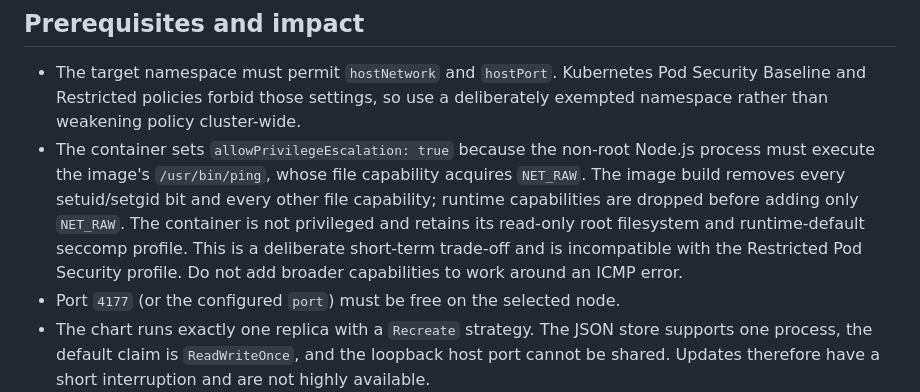
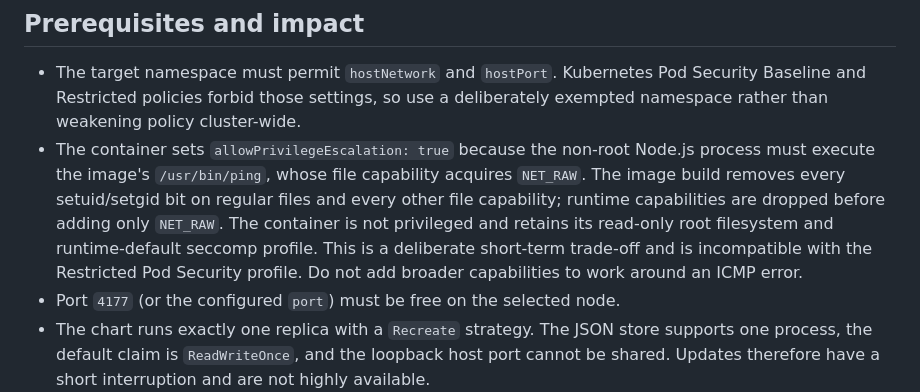
Before and after one commit to emstoo/boushun, a Markdown page: charts/boushun/README.md, the part around the change. GitHub-like rendering.

```diff
--- a/charts/boushun/README.md
+++ b/charts/boushun/README.md
@@ -5,7 +5,7 @@ This chart runs one Boushun probe on a Linux Kubernetes node. It deliberately us
 ## Prerequisites and impact
 
 - The target namespace must permit `hostNetwork` and `hostPort`. Kubernetes Pod Security Baseline and Restricted policies forbid those settings, so use a deliberately exempted namespace rather than weakening policy cluster-wide.
-- The container sets `allowPrivilegeEscalation: true` because the non-root Node.js process must execute the image's `/usr/bin/ping`, whose file capability acquires `NET_RAW`. The image build removes every setuid/setgid bit and every other file capability; runtime capabilities are dropped before adding only `NET_RAW`. The container is not privileged and retains its read-only root filesystem and runtime-default seccomp profile. This is a deliberate short-term trade-off and is incompatible with the Restricted Pod Security profile. Do not add broader capabilities to work around an ICMP error.
+- The container sets `allowPrivilegeEscalation: true` because the non-root Node.js process must execute the image's `/usr/bin/ping`, whose file capability acquires `NET_RAW`. The image build removes every setuid/setgid bit on regular files and every other file capability; runtime capabilities are dropped before adding only `NET_RAW`. The container is not privileged and retains its read-only root filesystem and runtime-default seccomp profile. This is a deliberate short-term trade-off and is incompatible with the Restricted Pod Security profile. Do not add broader capabilities to work around an ICMP error.
 - Port `4177` (or the configured `port`) must be free on the selected node.
 - The chart runs exactly one replica with a `Recreate` strategy. The JSON store supports one process, the default claim is `ReadWriteOnce`, and the loopback host port cannot be shared. Updates therefore have a short interruption and are not highly available.
 - A default StorageClass, an existing claim, or `persistence.enabled=false` is required. Disabling persistence loses state whenever the Pod is replaced.
```
Also changed, not shown: README.md (+1 -1 lines).
